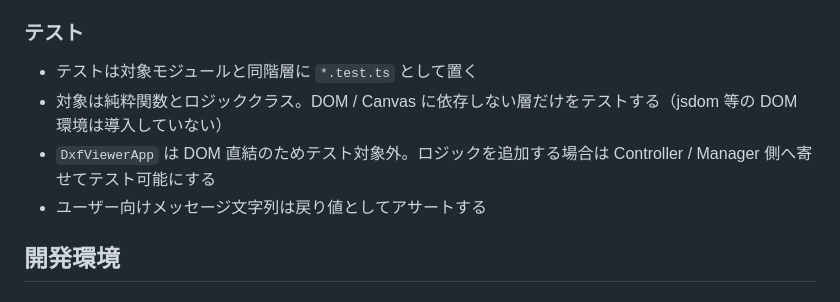
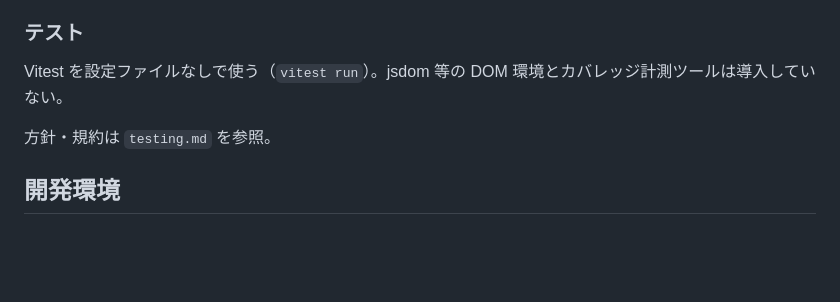
Before and after one commit to yamagame/dxf-viewer, a Markdown page: .kiro/steering/tech.md, the part around the change. Rendered like a GitHub page; blank space fills up the shorter version.

```diff
--- a/.kiro/steering/tech.md
+++ b/.kiro/steering/tech.md
@@ -46,10 +46,9 @@ Linter / Formatter は未導入。既存コードのスタイル（2 スペー
 
 ### テスト
 
-- テストは対象モジュールと同階層に `*.test.ts` として置く
-- 対象は純粋関数とロジッククラス。DOM / Canvas に依存しない層だけをテストする（jsdom 等の DOM 環境は導入していない）
-- `DxfViewerApp` は DOM 直結のためテスト対象外。ロジックを追加する場合は Controller / Manager 側へ寄せてテスト可能にする
-- ユーザー向けメッセージ文字列は戻り値としてアサートする
+Vitest を設定ファイルなしで使う（`vitest run`）。jsdom 等の DOM 環境とカバレッジ計測ツールは導入していない。
+
+方針・規約は `testing.md` を参照。
 
 ## 開発環境
 
```
Also changed, not shown: .kiro/steering/testing.md (added, +107 -0 lines).
